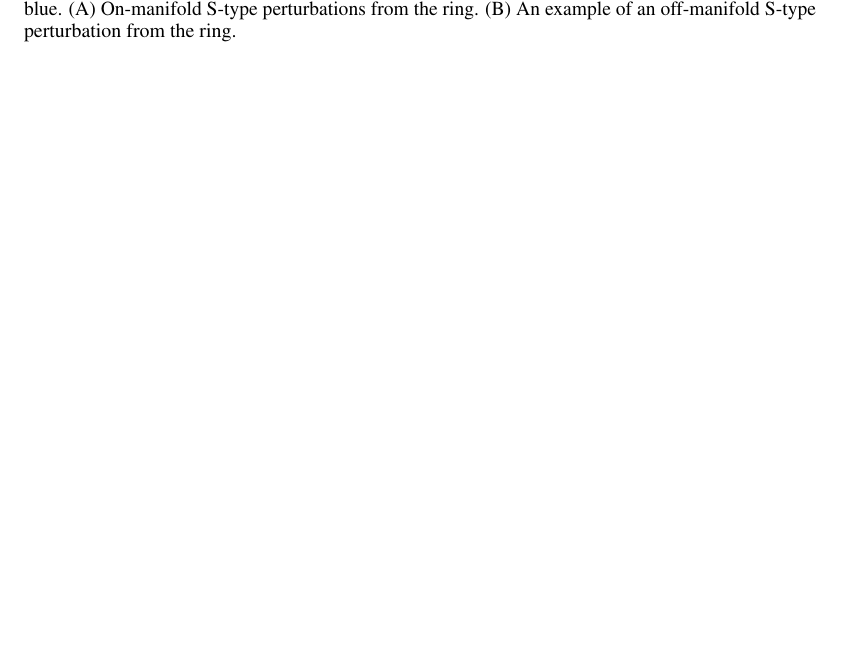
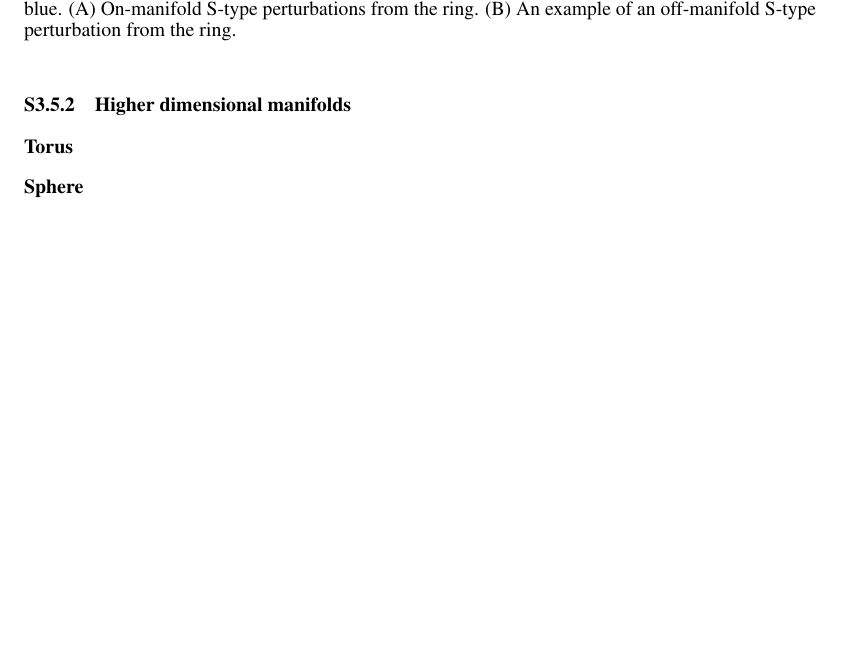
Before and after one commit to Asagodi/topological_diversity, a LaTeX paper (Stability/NeurIPS2024/neurips_2024.tex): part of page 28 of 46, cut so that both start at the same text, the shorter picture padded with empty space. Compiled offline with pdfLaTeX.

Commit message:
spheretorus empj

```diff
--- a/Stability/NeurIPS2024/neurips_2024.tex
+++ b/Stability/NeurIPS2024/neurips_2024.tex
@@ -2100,6 +2089,16 @@ For the off-manifold perturbations \(\eta\in \reals^{10}\) and \(\|\eta\|_{2} =
 
 
 
+\subsubsection{Higher dimensional manifolds}
+
+\paragraph{Torus}
+%3D
+%4D
+
+
+
+
+\paragraph{Sphere}
 
 
 
```
Also changed, not shown: Stability/NeurIPS2024/neurips_2024.tex (11 more changed lines).
